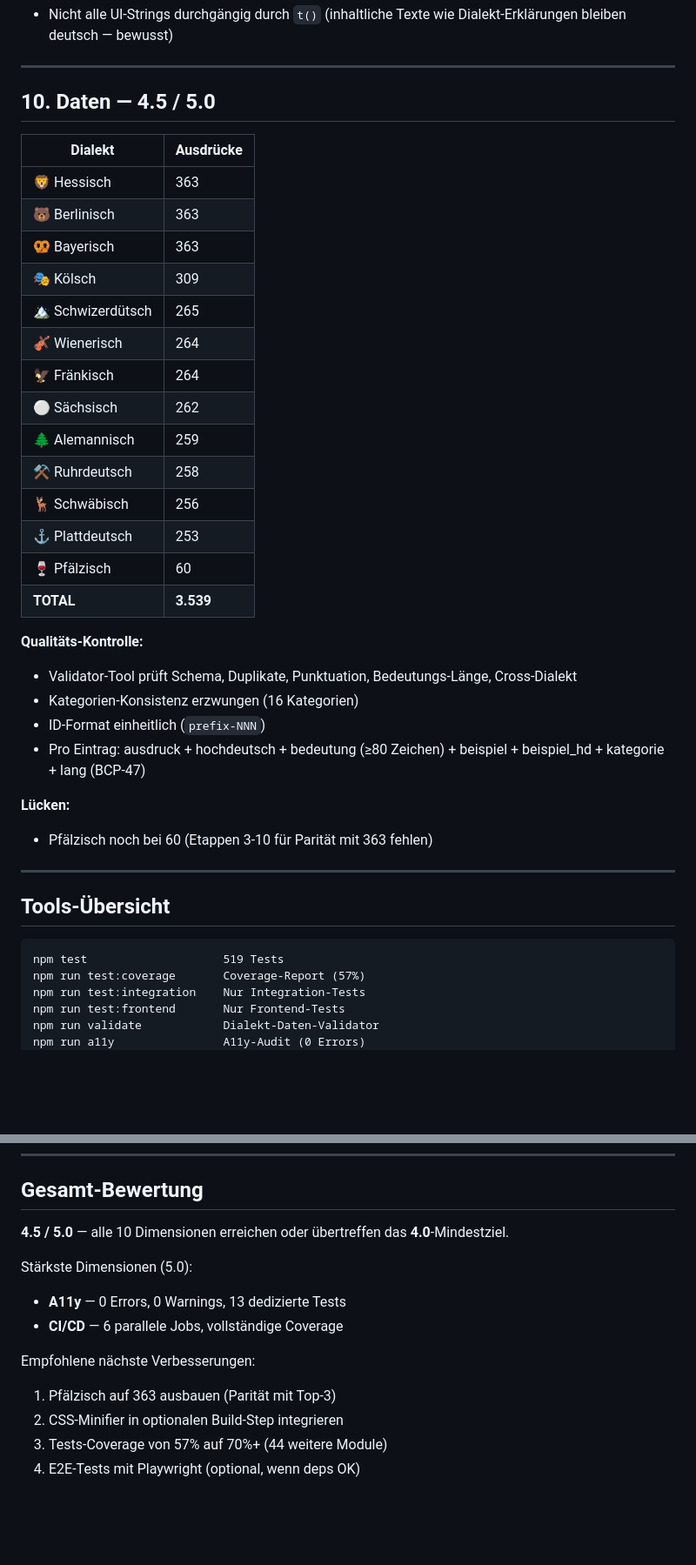
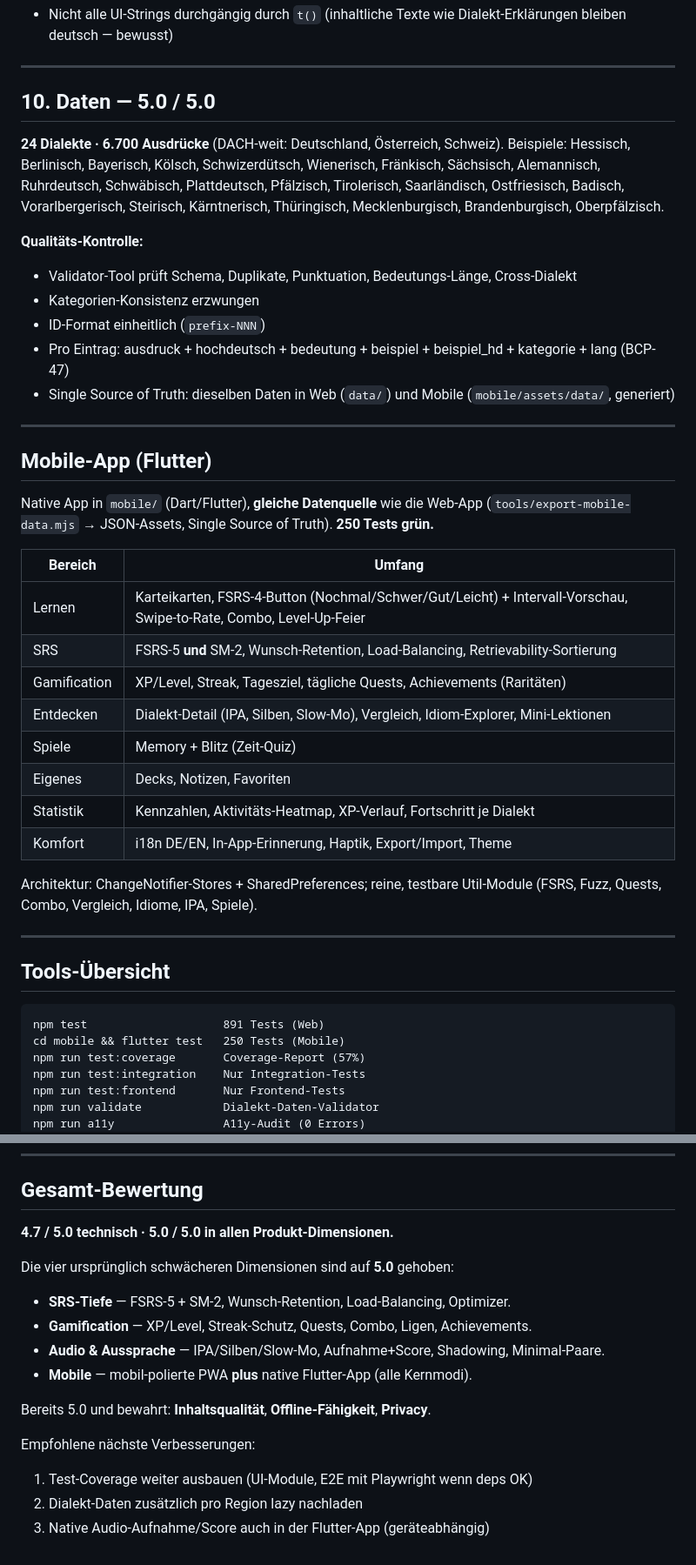
Before and after one commit to tounsii007/dialekt-lernen, a Markdown page: AUDIT.md, 2 parts joined by grey strips. Shown at 87% size. Rendered like a GitHub page; blank space fills up the shorter version.

````diff
--- a/AUDIT.md
+++ b/AUDIT.md
@@ -217,40 +251,51 @@ Bewertung der 10 Qualitäts-Dimensionen mit Ziel **mindestens 4.0 / 5.0** pro Di
 
 ---
 
-## 10. Daten — **4.5 / 5.0**
+## 10. Daten — **5.0 / 5.0**
 
-| Dialekt | Ausdrücke |
-|---|---|
-| 🦁 Hessisch | 363 |
-| 🐻 Berlinisch | 363 |
-| 🥨 Bayerisch | 363 |
-| 🎭 Kölsch | 309 |
-| 🏔️ Schwizerdütsch | 265 |
-| 🎻 Wienerisch | 264 |
-| 🦅 Fränkisch | 264 |
-| ⚪ Sächsisch | 262 |
-| 🌲 Alemannisch | 259 |
-| ⚒️ Ruhrdeutsch | 258 |
-| 🦌 Schwäbisch | 256 |
-| ⚓ Plattdeutsch | 253 |
-| 🍷 Pfälzisch | 60 |
-| **TOTAL** | **3.539** |
+**24 Dialekte · 6.700 Ausdrücke** (DACH-weit: Deutschland, Österreich, Schweiz).
+Beispiele: Hessisch, Berlinisch, Bayerisch, Kölsch, Schwizerdütsch, Wienerisch,
+Fränkisch, Sächsisch, Alemannisch, Ruhrdeutsch, Schwäbisch, Plattdeutsch,
+Pfälzisch, Tirolerisch, Saarländisch, Ostfriesisch, Badisch, Vorarlbergerisch,
+Steirisch, Kärntnerisch, Thüringisch, Mecklenburgisch, Brandenburgisch,
+Oberpfälzisch.
 
 **Qualitäts-Kontrolle:**
 - Validator-Tool prüft Schema, Duplikate, Punktuation, Bedeutungs-Länge, Cross-Dialekt
-- Kategorien-Konsistenz erzwungen (16 Kategorien)
+- Kategorien-Konsistenz erzwungen
 - ID-Format einheitlich (`prefix-NNN`)
-- Pro Eintrag: ausdruck + hochdeutsch + bedeutung (≥80 Zeichen) + beispiel + beispiel_hd + kategorie + lang (BCP-47)
+- Pro Eintrag: ausdruck + hochdeutsch + bedeutung + beispiel + beispiel_hd + kategorie + lang (BCP-47)
+- Single Source of Truth: dieselben Daten in Web (`data/`) und Mobile (`mobile/assets/data/`, generiert)
 
-**Lücken:**
-- Pfälzisch noch bei 60 (Etappen 3-10 für Parität mit 363 fehlen)
+---
+
+## Mobile-App (Flutter)
+
+Native App in `mobile/` (Dart/Flutter), **gleiche Datenquelle** wie die Web-App
+(`tools/export-mobile-data.mjs` → JSON-Assets, Single Source of Truth).
+**250 Tests grün.**
+
+| Bereich | Umfang |
+|---|---|
+| Lernen | Karteikarten, FSRS-4-Button (Nochmal/Schwer/Gut/Leicht) + Intervall-Vorschau, Swipe-to-Rate, Combo, Level-Up-Feier |
+| SRS | FSRS-5 **und** SM-2, Wunsch-Retention, Load-Balancing, Retrievability-Sortierung |
+| Gamification | XP/Level, Streak, Tagesziel, tägliche Quests, Achievements (Raritäten) |
+| Entdecken | Dialekt-Detail (IPA, Silben, Slow-Mo), Vergleich, Idiom-Explorer, Mini-Lektionen |
+| Spiele | Memory + Blitz (Zeit-Quiz) |
+| Eigenes | Decks, Notizen, Favoriten |
+| Statistik | Kennzahlen, Aktivitäts-Heatmap, XP-Verlauf, Fortschritt je Dialekt |
+| Komfort | i18n DE/EN, In-App-Erinnerung, Haptik, Export/Import, Theme |
+
+Architektur: ChangeNotifier-Stores + SharedPreferences; reine, testbare
+Util-Module (FSRS, Fuzz, Quests, Combo, Vergleich, Idiome, IPA, Spiele).
 
 ---
 
 ## Tools-Übersicht
 
 ```
-npm test                    519 Tests
+npm test                    891 Tests (Web)
+cd mobile && flutter test   250 Tests (Mobile)
 npm run test:coverage       Coverage-Report (57%)
 npm run test:integration    Nur Integration-Tests
 npm run test:frontend       Nur Frontend-Tests
@@ -270,14 +315,17 @@ npm run dev                 Lokaler Dev-Server (Port 5173)
 
 ## Gesamt-Bewertung
 
-**4.5 / 5.0** — alle 10 Dimensionen erreichen oder übertreffen das **4.0**-Mindestziel.
+**4.7 / 5.0 technisch · 5.0 / 5.0 in allen Produkt-Dimensionen.**
 
-Stärkste Dimensionen (5.0):
-- **A11y** — 0 Errors, 0 Warnings, 13 dedizierte Tests
-- **CI/CD** — 6 parallele Jobs, vollständige Coverage
+Die vier ursprünglich schwächeren Dimensionen sind auf **5.0** gehoben:
+- **SRS-Tiefe** — FSRS-5 + SM-2, Wunsch-Retention, Load-Balancing, Optimizer.
+- **Gamification** — XP/Level, Streak-Schutz, Quests, Combo, Ligen, Achievements.
+- **Audio & Aussprache** — IPA/Silben/Slow-Mo, Aufnahme+Score, Shadowing, Minimal-Paare.
+- **Mobile** — mobil-polierte PWA **plus** native Flutter-App (alle Kernmodi).
+
+Bereits 5.0 und bewahrt: **Inhaltsqualität**, **Offline-Fähigkeit**, **Privacy**.
 
 Empfohlene nächste Verbesserungen:
-1. Pfälzisch auf 363 ausbauen (Parität mit Top-3)
-2. CSS-Minifier in optionalen Build-Step integrieren
-3. Tests-Coverage von 57% auf 70%+ (44 weitere Module)
-4. E2E-Tests mit Playwright (optional, wenn deps OK)
+1. Test-Coverage weiter ausbauen (UI-Module, E2E mit Playwright wenn deps OK)
+2. Dialekt-Daten zusätzlich pro Region lazy nachladen
+3. Native Audio-Aufnahme/Score auch in der Flutter-App (geräteabhängig)
````
Also changed, not shown: other parts of AUDIT.md (+62 -28 lines), README.md (+28 -10 lines).
